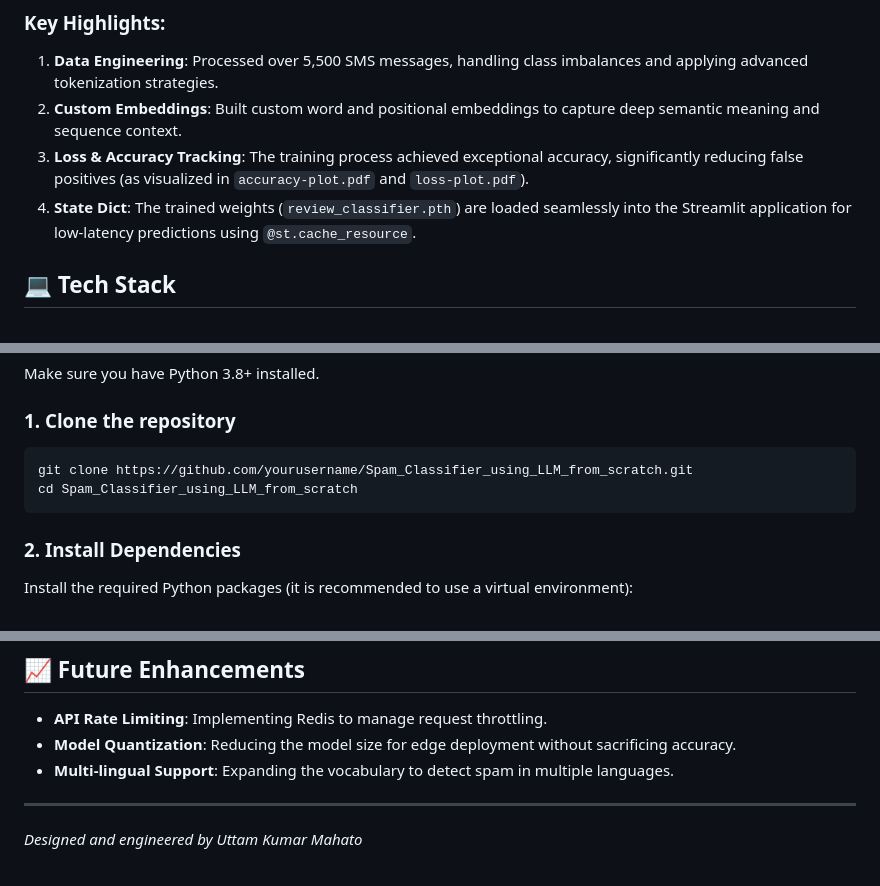
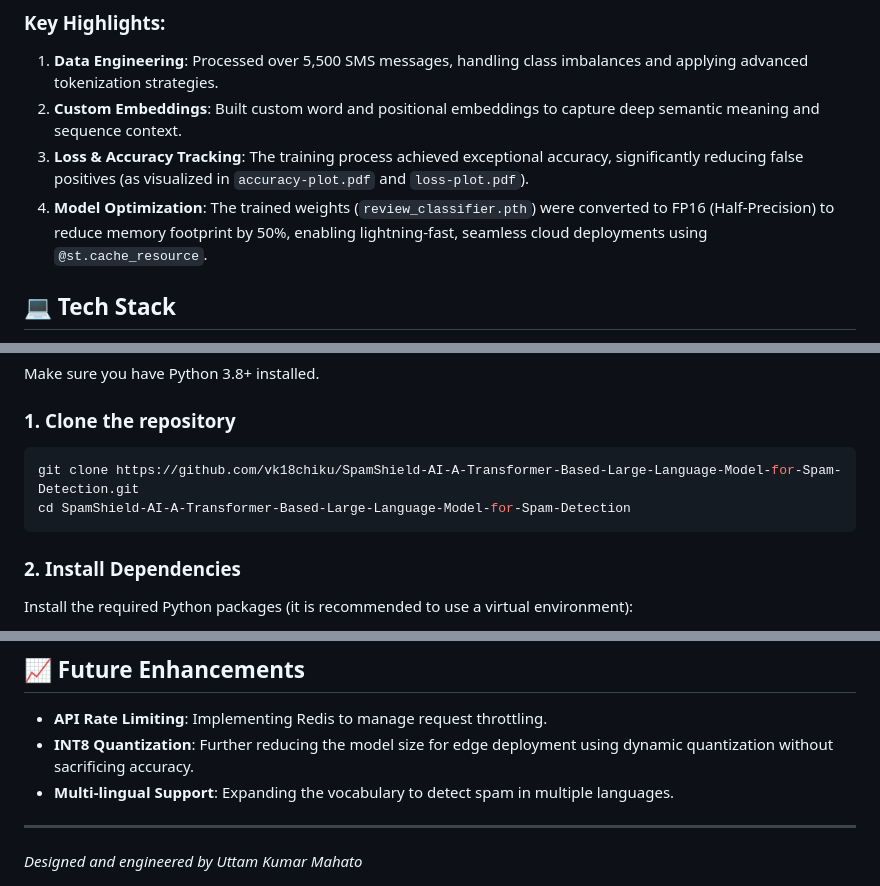
Before and after one commit to vk18chiku/SpamShield-AI-A-Transformer-Based-Large-Language-Model-for-Spam-Detection, a Markdown page: README.md, 3 parts joined by grey strips. Rendered like a GitHub page.

Commit message:
Perfect README.md

````diff
--- a/README.md
+++ b/README.md
@@ -31,7 +32,7 @@ The core of SpamShield AI is the `review_classifier.pth` model. It was trained o
 1. **Data Engineering**: Processed over 5,500 SMS messages, handling class imbalances and applying advanced tokenization strategies.
 2. **Custom Embeddings**: Built custom word and positional embeddings to capture deep semantic meaning and sequence context.
 3. **Loss & Accuracy Tracking**: The training process achieved exceptional accuracy, significantly reducing false positives (as visualized in `accuracy-plot.pdf` and `loss-plot.pdf`).
-4. **State Dict**: The trained weights (`review_classifier.pth`) are loaded seamlessly into the Streamlit application for low-latency predictions using `@st.cache_resource`.
+4. **Model Optimization**: The trained weights (`review_classifier.pth`) were converted to FP16 (Half-Precision) to reduce memory footprint by 50%, enabling lightning-fast, seamless cloud deployments using `@st.cache_resource`.
 
 ## 💻 Tech Stack
 
@@ -50,8 +51,8 @@ Make sure you have Python 3.8+ installed.
 
 ### 1. Clone the repository
 ```bash
-git clone https://github.com/yourusername/Spam_Classifier_using_LLM_from_scratch.git
-cd Spam_Classifier_using_LLM_from_scratch
+git clone https://github.com/vk18chiku/SpamShield-AI-A-Transformer-Based-Large-Language-Model-for-Spam-Detection.git
+cd SpamShield-AI-A-Transformer-Based-Large-Language-Model-for-Spam-Detection
 ```
 
 ### 2. Install Dependencies
@@ -78,7 +79,7 @@ The web interface was meticulously designed to provide a premium user experience
 ## 📈 Future Enhancements
 
 - **API Rate Limiting**: Implementing Redis to manage request throttling.
-- **Model Quantization**: Reducing the model size for edge deployment without sacrificing accuracy.
+- **INT8 Quantization**: Further reducing the model size for edge deployment using dynamic quantization without sacrificing accuracy.
 - **Multi-lingual Support**: Expanding the vocabulary to detect spam in multiple languages.
 
 ---
````
Also changed, not shown: other parts of README.md (+1 -0 lines).
